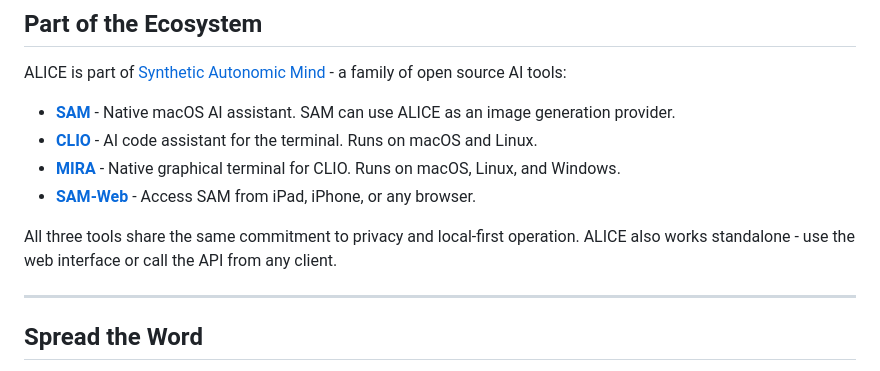
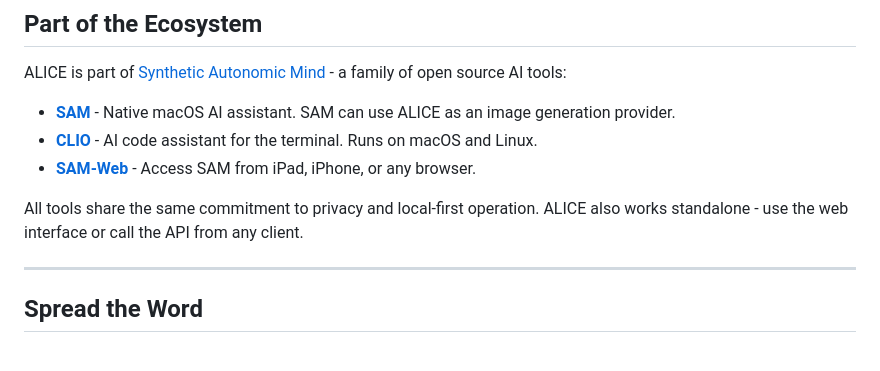
Before and after one commit to SyntheticAutonomicMind/ALICE, a Markdown page: README.md, the part around the change. Drawn GitHub-style.

Commit message:
docs: remove MIRA from ecosystem list (made private)

```diff
--- a/README.md
+++ b/README.md
@@ -839,10 +839,9 @@ ALICE is part of [Synthetic Autonomic Mind](https://github.com/SyntheticAutonomi
 
 - **[SAM](https://github.com/SyntheticAutonomicMind/SAM)** - Native macOS AI assistant. SAM can use ALICE as an image generation provider.
 - **[CLIO](https://github.com/SyntheticAutonomicMind/CLIO)** - AI code assistant for the terminal. Runs on macOS and Linux.
-- **[MIRA](https://github.com/SyntheticAutonomicMind/MIRA)** - Native graphical terminal for CLIO. Runs on macOS, Linux, and Windows.
 - **[SAM-Web](https://github.com/SyntheticAutonomicMind/SAM-web)** - Access SAM from iPad, iPhone, or any browser.
 
-All three tools share the same commitment to privacy and local-first operation. ALICE also works standalone - use the web interface or call the API from any client.
+All tools share the same commitment to privacy and local-first operation. ALICE also works standalone - use the web interface or call the API from any client.
 
 ---
 
```
